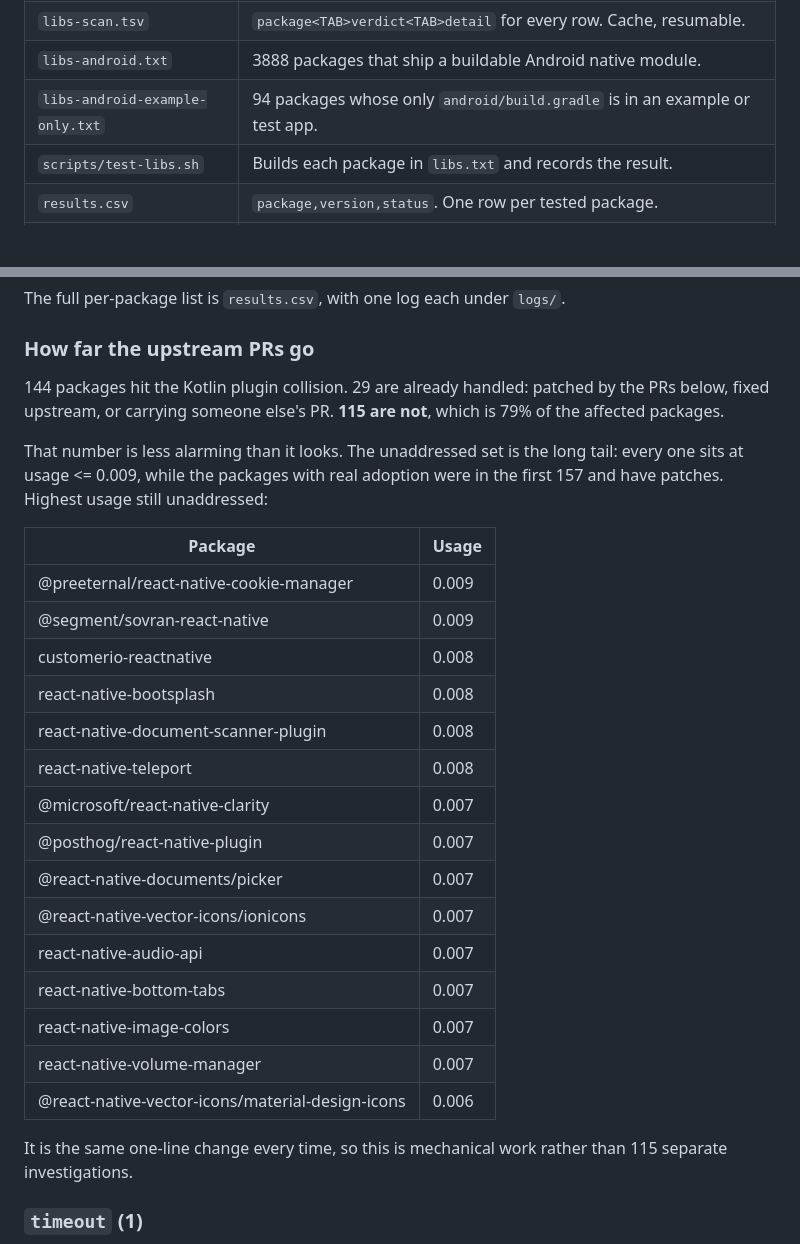
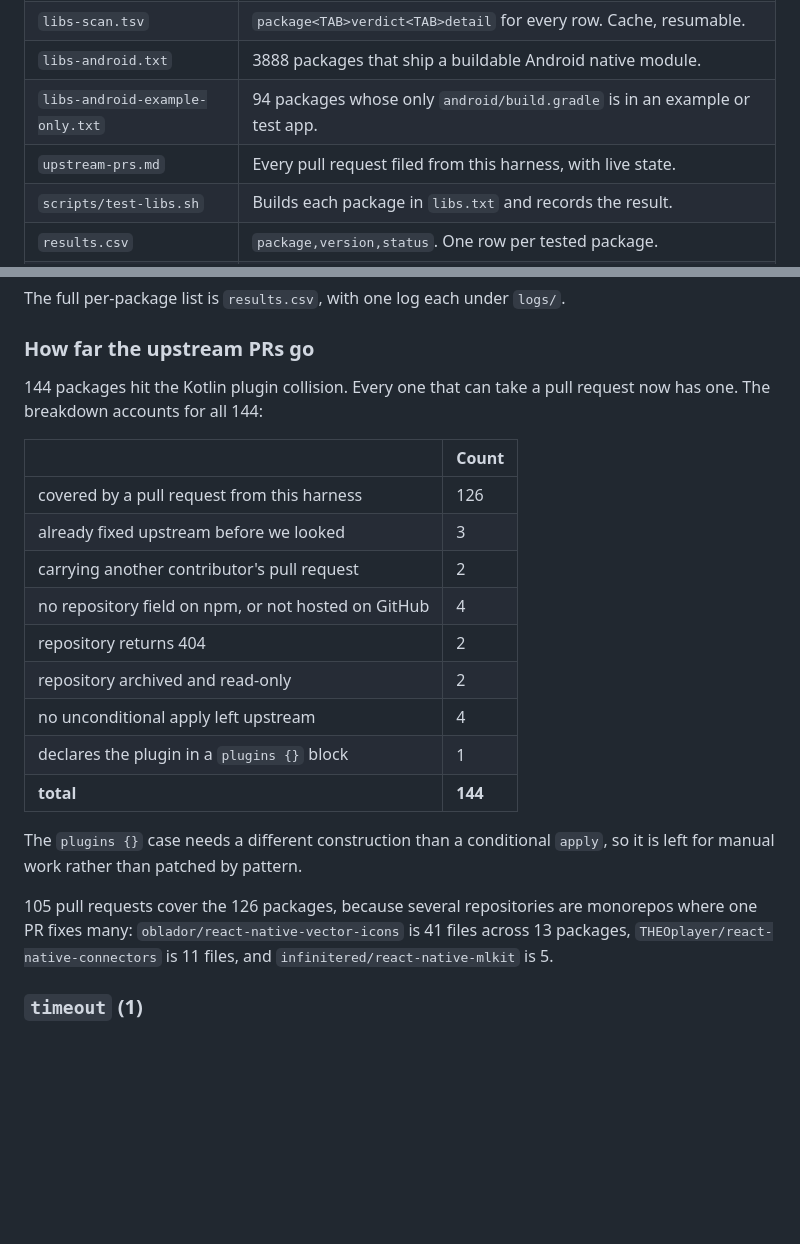
Before and after one commit to gabrieldonadel/agp-new-dsl, a Markdown page: README.md, 2 parts joined by grey strips. Rendered like a GitHub page; blank space fills up the shorter version.

```diff
--- a/README.md
+++ b/README.md
@@ -32,6 +32,7 @@ The scripts commit locally only.
 | `libs-scan.tsv` | `package<TAB>verdict<TAB>detail` for every row. Cache, resumable. |
 | `libs-android.txt` | 3888 packages that ship a buildable Android native module. |
 | `libs-android-example-only.txt` | 94 packages whose only `android/build.gradle` is in an example or test app. |
+| `upstream-prs.md` | Every pull request filed from this harness, with live state. |
 | `scripts/test-libs.sh` | Builds each package in `libs.txt` and records the result. |
 | `results.csv` | `package,version,status`. One row per tested package. |
 | `logs/<pkg>.log` | Full install and Gradle output per package. `/` in names becomes `__`. |
@@ -217,36 +218,28 @@ The full per-package list is `results.csv`, with one log each under `logs/`.
 
 ### How far the upstream PRs go
 
-144 packages hit the Kotlin plugin collision. 29
-are already handled: patched by the PRs below, fixed upstream, or carrying
-someone else's PR. **115 are not**, which is
-79% of the affected packages.
+144 packages hit the Kotlin plugin collision. Every one that can take a pull
+request now has one. The breakdown accounts for all 144:
 
-That number is less alarming than it looks. The unaddressed set is the long
-tail: every one sits at usage <= 0.009, while the
-packages with real adoption were in the first 157 and have patches. Highest
-usage still unaddressed:
+| | Count |
+|---|---|
+| covered by a pull request from this harness | 126 |
+| already fixed upstream before we looked | 3 |
+| carrying another contributor's pull request | 2 |
+| no repository field on npm, or not hosted on GitHub | 4 |
+| repository returns 404 | 2 |
+| repository archived and read-only | 2 |
+| no unconditional apply left upstream | 4 |
+| declares the plugin in a `plugins {}` block | 1 |
+| **total** | **144** |
 
-| Package | Usage |
-|---|---|
-| @preeternal/react-native-cookie-manager | 0.009 |
-| @segment/sovran-react-native | 0.009 |
-| customerio-reactnative | 0.008 |
-| react-native-bootsplash | 0.008 |
-| react-native-document-scanner-plugin | 0.008 |
-| react-native-teleport | 0.008 |
-| @microsoft/react-native-clarity | 0.007 |
-| @posthog/react-native-plugin | 0.007 |
-| @react-native-documents/picker | 0.007 |
-| @react-native-vector-icons/ionicons | 0.007 |
-| react-native-audio-api | 0.007 |
-| react-native-bottom-tabs | 0.007 |
-| react-native-image-colors | 0.007 |
-| react-native-volume-manager | 0.007 |
-| @react-native-vector-icons/material-design-icons | 0.006 |
+The `plugins {}` case needs a different construction than a conditional `apply`,
+so it is left for manual work rather than patched by pattern.
 
-It is the same one-line change every time, so this is mechanical work rather
-than 115 separate investigations.
+105 pull requests cover the 126 packages, because several repositories are
+monorepos where one PR fixes many: `oblador/react-native-vector-icons` is 41
+files across 13 packages, `THEOplayer/react-native-connectors` is 11 files, and
+`infinitered/react-native-mlkit` is 5.
 
 ### `timeout` (1)
 
```
Also changed, not shown: other parts of README.md (+14 -40 lines), upstream-prs.md (added, +127 -0 lines).
